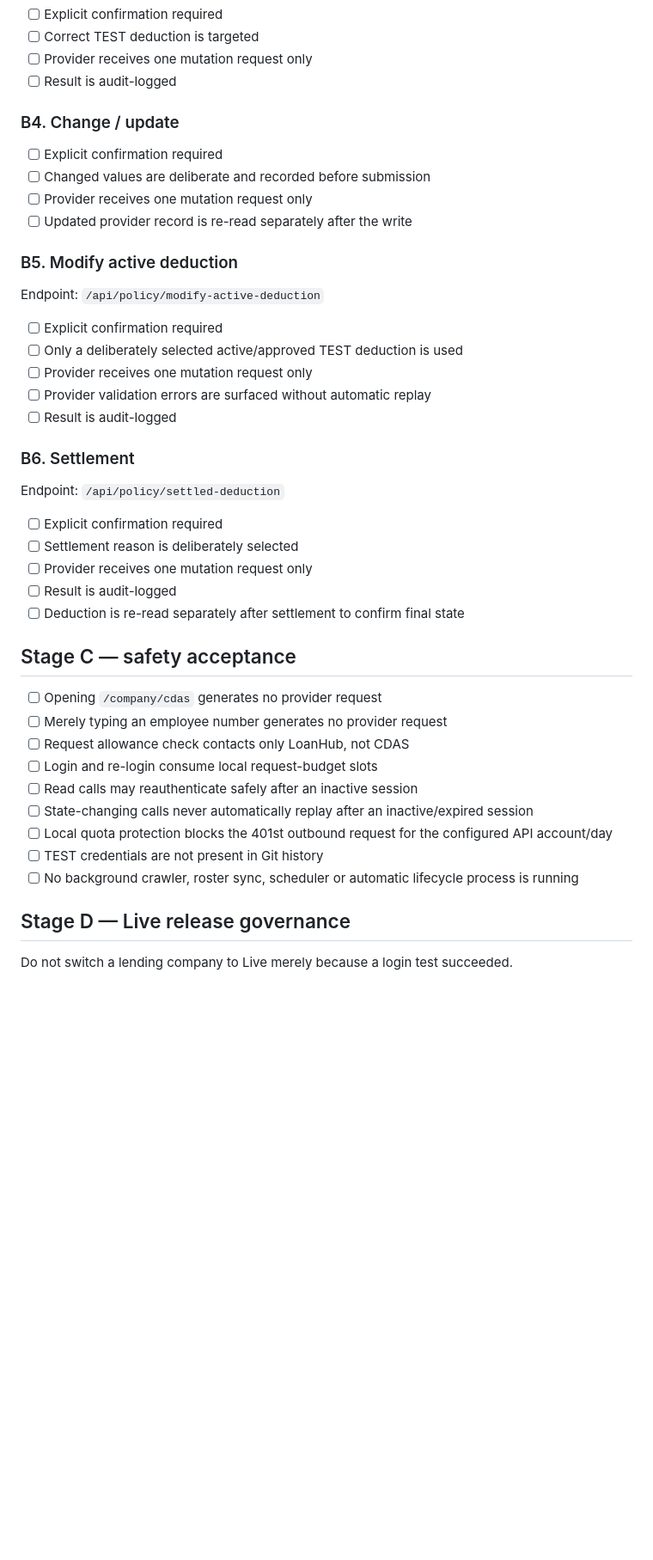
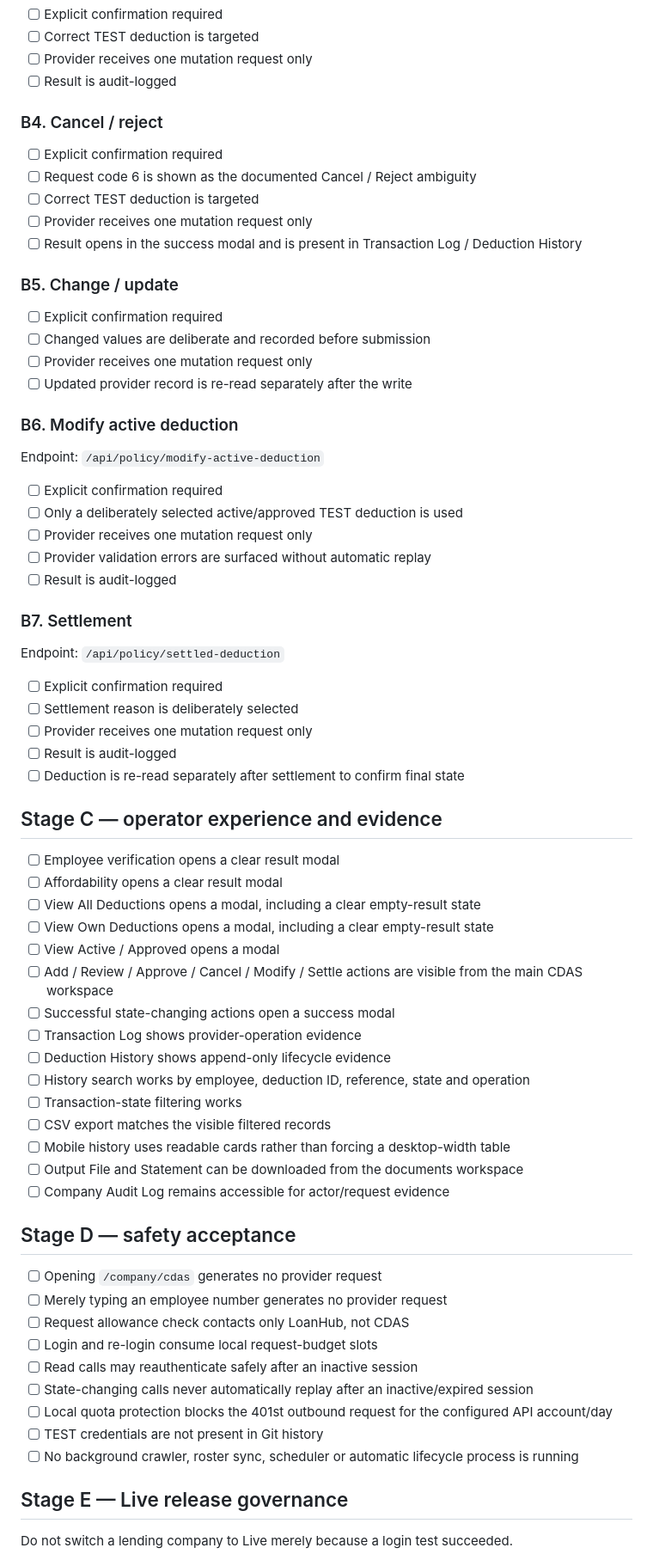
Before and after one commit to ithute-stak/LoanHub, a Markdown page: docs/cdas-uat-checklist.md, the part around one of its changes. Shown at 86% size. GitHub-like rendering; blank space fills up the shorter version.

Commit message:
Expand CDAS UAT to full operator lifecycle and evidence

```diff
--- a/docs/cdas-uat-checklist.md
+++ b/docs/cdas-uat-checklist.md
@@ -183,14 +183,22 @@ Endpoint: `/api/policy/add-update-deduction`
 - [ ] Provider receives one mutation request only
 - [ ] Result is audit-logged
 
-### B4. Change / update
+### B4. Cancel / reject
+
+- [ ] Explicit confirmation required
+- [ ] Request code 6 is shown as the documented Cancel / Reject ambiguity
+- [ ] Correct TEST deduction is targeted
+- [ ] Provider receives one mutation request only
+- [ ] Result opens in the success modal and is present in Transaction Log / Deduction History
+
+### B5. Change / update
 
 - [ ] Explicit confirmation required
 - [ ] Changed values are deliberate and recorded before submission
 - [ ] Provider receives one mutation request only
 - [ ] Updated provider record is re-read separately after the write
 
-### B5. Modify active deduction
+### B6. Modify active deduction
 
 Endpoint: `/api/policy/modify-active-deduction`
 
@@ -200,7 +208,7 @@ Endpoint: `/api/policy/modify-active-deduction`
 - [ ] Provider validation errors are surfaced without automatic replay
 - [ ] Result is audit-logged
 
-### B6. Settlement
+### B7. Settlement
 
 Endpoint: `/api/policy/settled-deduction`
 
@@ -210,7 +218,25 @@ Endpoint: `/api/policy/settled-deduction`
 - [ ] Result is audit-logged
 - [ ] Deduction is re-read separately after settlement to confirm final state
 
-## Stage C — safety acceptance
+## Stage C — operator experience and evidence
+
+- [ ] Employee verification opens a clear result modal
+- [ ] Affordability opens a clear result modal
+- [ ] View All Deductions opens a modal, including a clear empty-result state
+- [ ] View Own Deductions opens a modal, including a clear empty-result state
+- [ ] View Active / Approved opens a modal
+- [ ] Add / Review / Approve / Cancel / Modify / Settle actions are visible from the main CDAS workspace
+- [ ] Successful state-changing actions open a success modal
+- [ ] Transaction Log shows provider-operation evidence
+- [ ] Deduction History shows append-only lifecycle evidence
+- [ ] History search works by employee, deduction ID, reference, state and operation
+- [ ] Transaction-state filtering works
+- [ ] CSV export matches the visible filtered records
+- [ ] Mobile history uses readable cards rather than forcing a desktop-width table
+- [ ] Output File and Statement can be downloaded from the documents workspace
+- [ ] Company Audit Log remains accessible for actor/request evidence
+
+## Stage D — safety acceptance
 
 - [ ] Opening `/company/cdas` generates no provider request
 - [ ] Merely typing an employee number generates no provider request
@@ -222,7 +248,7 @@ Endpoint: `/api/policy/settled-deduction`
 - [ ] TEST credentials are not present in Git history
 - [ ] No background crawler, roster sync, scheduler or automatic lifecycle process is running
 
-## Stage D — Live release governance
+## Stage E — Live release governance
 
 Do not switch a lending company to Live merely because a login test succeeded.
 
```
Also changed, not shown: other parts of docs/cdas-uat-checklist.md (+6 -5 lines).
